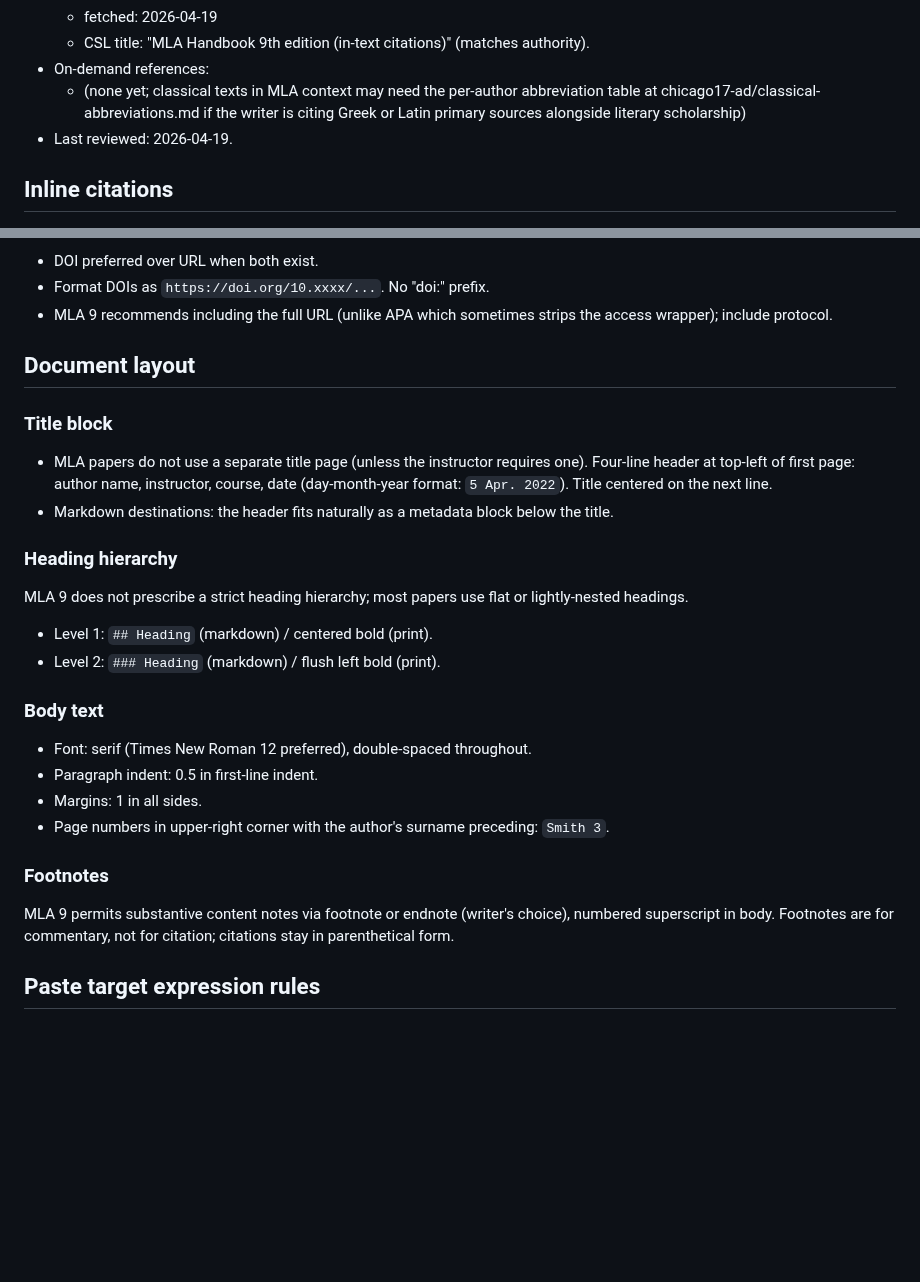
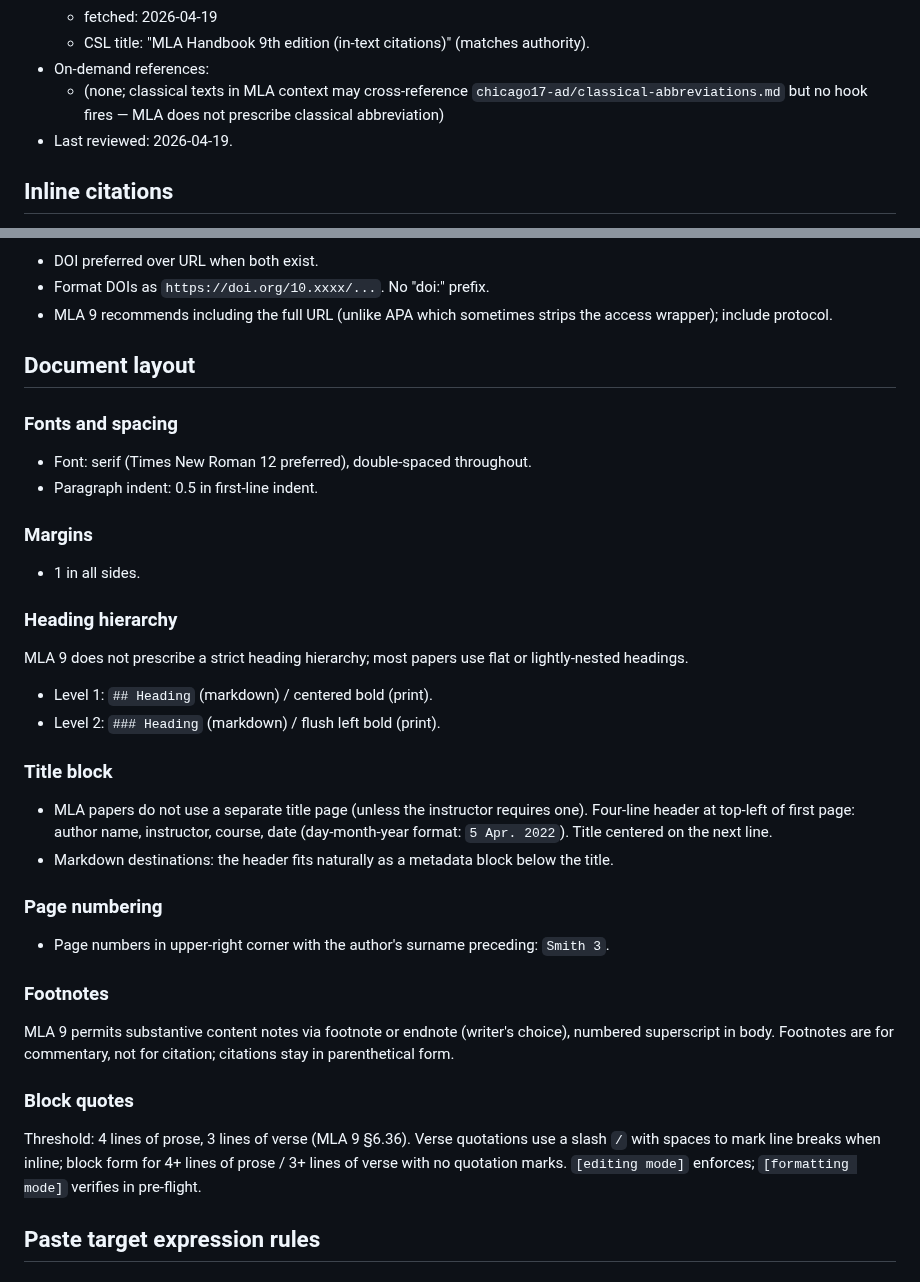
Before and after one commit to hayden1126/sourced, a Markdown page: templates/styles/mla9.md, 2 parts joined by grey strips. GitHub-like rendering; blank space fills up the shorter version.

Commit message:
Pre-slim mla9.md: reshape §Document layout and §On-demand references

```diff
--- a/templates/styles/mla9.md
+++ b/templates/styles/mla9.md
@@ -31,10 +31,7 @@ Sections are addressable: "see §Inline citations / Two authors", "see
   - CSL title: "MLA Handbook 9th edition (in-text citations)" (matches
     authority).
 - On-demand references:
-  - (none yet; classical texts in MLA context may need the per-author
-    abbreviation table at chicago17-ad/classical-abbreviations.md if the
-    writer is citing Greek or Latin primary sources alongside literary
-    scholarship)
+  - (none; classical texts in MLA context may cross-reference `chicago17-ad/classical-abbreviations.md` but no hook fires — MLA does not prescribe classical abbreviation)
 - Last reviewed: 2026-04-19.
 
 ## Inline citations
@@ -242,6 +239,23 @@ journal or book:
 
 ## Document layout
 
+### Fonts and spacing
+
+- Font: serif (Times New Roman 12 preferred), double-spaced throughout.
+- Paragraph indent: 0.5 in first-line indent.
+
+### Margins
+
+- 1 in all sides.
+
+### Heading hierarchy
+
+MLA 9 does not prescribe a strict heading hierarchy; most papers use flat
+or lightly-nested headings.
+
+- Level 1: `## Heading` (markdown) / centered bold (print).
+- Level 2: `### Heading` (markdown) / flush left bold (print).
+
 ### Title block
 
 - MLA papers do not use a separate title page (unless the instructor
@@ -251,19 +265,8 @@ journal or book:
 - Markdown destinations: the header fits naturally as a metadata block
   below the title.
 
-### Heading hierarchy
+### Page numbering
 
-MLA 9 does not prescribe a strict heading hierarchy; most papers use flat
-or lightly-nested headings.
-
-- Level 1: `## Heading` (markdown) / centered bold (print).
-- Level 2: `### Heading` (markdown) / flush left bold (print).
-
-### Body text
-
-- Font: serif (Times New Roman 12 preferred), double-spaced throughout.
-- Paragraph indent: 0.5 in first-line indent.
-- Margins: 1 in all sides.
 - Page numbers in upper-right corner with the author's surname preceding:
   `Smith 3`.
 
@@ -272,6 +275,10 @@ or lightly-nested headings.
 MLA 9 permits substantive content notes via footnote or endnote (writer's
 choice), numbered superscript in body. Footnotes are for commentary, not
 for citation; citations stay in parenthetical form.
+
+### Block quotes
+
+Threshold: 4 lines of prose, 3 lines of verse (MLA 9 §6.36). Verse quotations use a slash `/` with spaces to mark line breaks when inline; block form for 4+ lines of prose / 3+ lines of verse with no quotation marks. `[editing mode]` enforces; `[formatting mode]` verifies in pre-flight.
 
 ## Paste target expression rules
 
```
